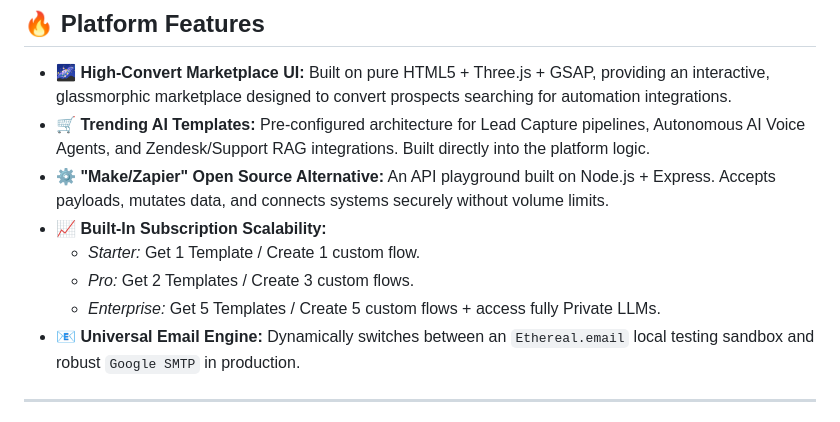
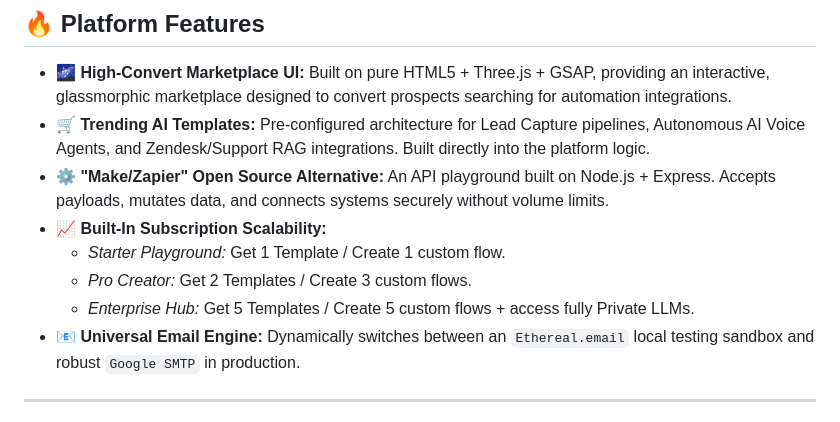
Before and after one commit to MustakimShaikh01/Lead-Automation, a Markdown page: README.md, the part around one of its changes. GitHub-like rendering.

```diff
--- a/README.md
+++ b/README.md
@@ -29,9 +29,9 @@ The platform is engineered to be **instantly deployed on Render.com** so you can
 *   **🛒 Trending AI Templates:** Pre-configured architecture for Lead Capture pipelines, Autonomous AI Voice Agents, and Zendesk/Support RAG integrations. Built directly into the platform logic.
 *   **⚙️ "Make/Zapier" Open Source Alternative:** An API playground built on Node.js + Express. Accepts payloads, mutates data, and connects systems securely without volume limits.
 *   **📈 Built-In Subscription Scalability:**
-    *   *Starter:* Get 1 Template / Create 1 custom flow.
-    *   *Pro:* Get 2 Templates / Create 3 custom flows.
-    *   *Enterprise:* Get 5 Templates / Create 5 custom flows + access fully Private LLMs.
+    *   *Starter Playground:* Get 1 Template / Create 1 custom flow.
+    *   *Pro Creator:* Get 2 Templates / Create 3 custom flows.
+    *   *Enterprise Hub:* Get 5 Templates / Create 5 custom flows + access fully Private LLMs.
 *   **📧 Universal Email Engine:** Dynamically switches between an `Ethereal.email` local testing sandbox and robust `Google SMTP` in production.
 
 ---
```
Also changed, not shown: other parts of README.md (+54 -0 lines).
